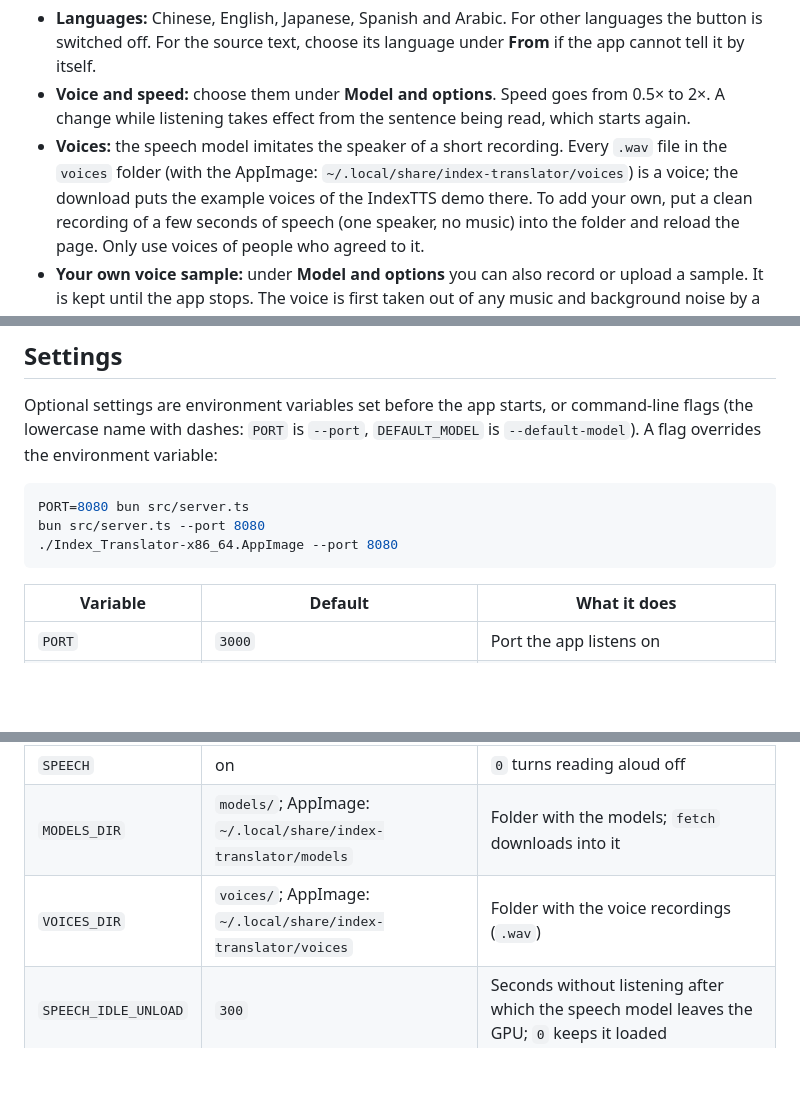
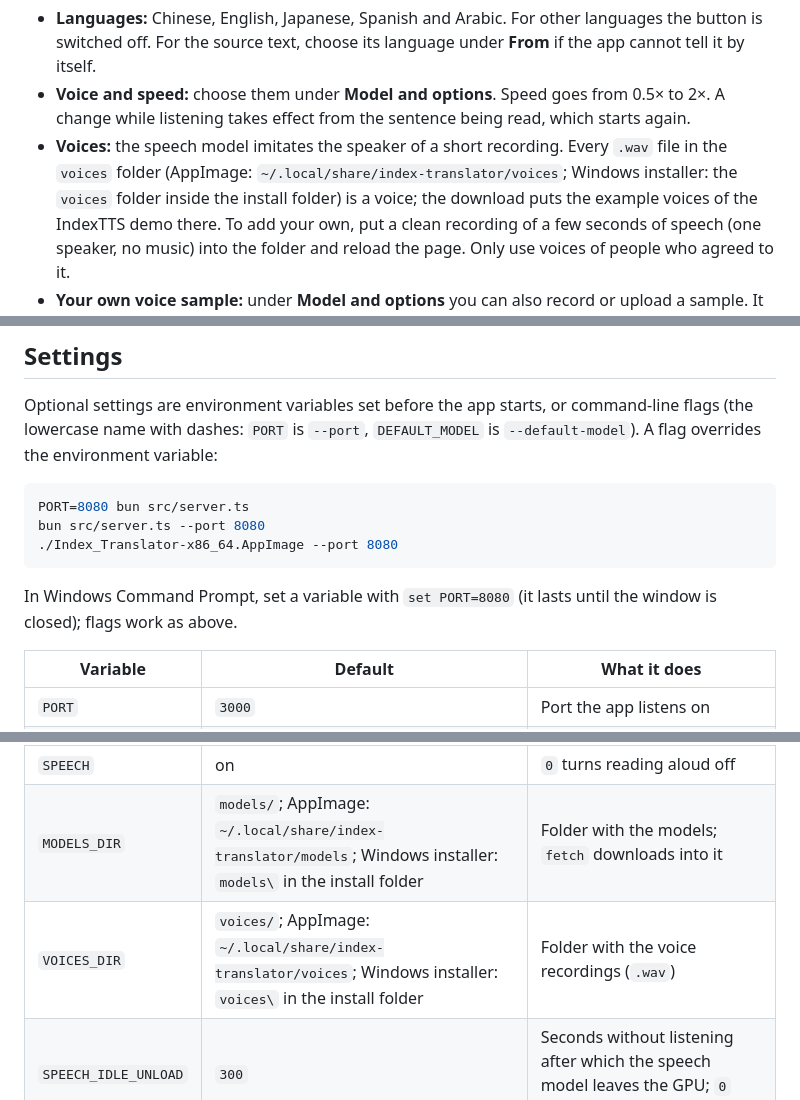
Before and after one commit to ruihe774/index-translator, a Markdown page: README.md, 3 parts joined by grey strips. Rendered like a GitHub page; blank space fills up the shorter version.

````diff
--- a/README.md
+++ b/README.md
@@ -159,7 +195,8 @@ highlighted in the formatted view.
 - **Voice and speed:** choose them under **Model and options**. Speed goes from 0.5× to 2×. A
   change while listening takes effect from the sentence being read, which starts again.
 - **Voices:** the speech model imitates the speaker of a short recording. Every `.wav` file in the
-  `voices` folder (with the AppImage: `~/.local/share/index-translator/voices`) is a voice; the
+  `voices` folder (AppImage: `~/.local/share/index-translator/voices`; Windows installer: the `voices`
+  folder inside the install folder) is a voice; the
   download puts the example voices of the IndexTTS demo there. To add your own, put a clean
   recording of a few seconds of speech (one speaker, no music) into the folder and reload the
   page. Only use voices of people who agreed to it.
@@ -210,6 +247,9 @@ bun src/server.ts --port 8080
 ./Index_Translator-x86_64.AppImage --port 8080
 ```
 
+In Windows Command Prompt, set a variable with `set PORT=8080` (it lasts until the window is
+closed); flags work as above.
+
 | Variable | Default | What it does |
 |---|---|---|
 | `PORT` | `3000` | Port the app listens on |
@@ -219,8 +259,8 @@ bun src/server.ts --port 8080
 | `LLAMA_THREADS` | half the CPU threads | CPU threads for the engine; matters when running on the CPU |
 | `MAX_QUEUE` | `8` | Requests that may wait while another is running. Beyond this, the app reports that the translator is busy. |
 | `SPEECH` | on | `0` turns reading aloud off |
-| `MODELS_DIR` | `models/`; AppImage: `~/.local/share/index-translator/models` | Folder with the models; `fetch` downloads into it |
-| `VOICES_DIR` | `voices/`; AppImage: `~/.local/share/index-translator/voices` | Folder with the voice recordings (`.wav`) |
+| `MODELS_DIR` | `models/`; AppImage: `~/.local/share/index-translator/models`; Windows installer: `models\` in the install folder | Folder with the models; `fetch` downloads into it |
+| `VOICES_DIR` | `voices/`; AppImage: `~/.local/share/index-translator/voices`; Windows installer: `voices\` in the install folder | Folder with the voice recordings (`.wav`) |
 | `SPEECH_IDLE_UNLOAD` | `300` | Seconds without listening after which the speech model leaves the GPU; `0` keeps it loaded |
 
 Only one translation runs at a time. Other requests wait in line.
````
Also changed, not shown: other parts of README.md (+39 -3 lines).
